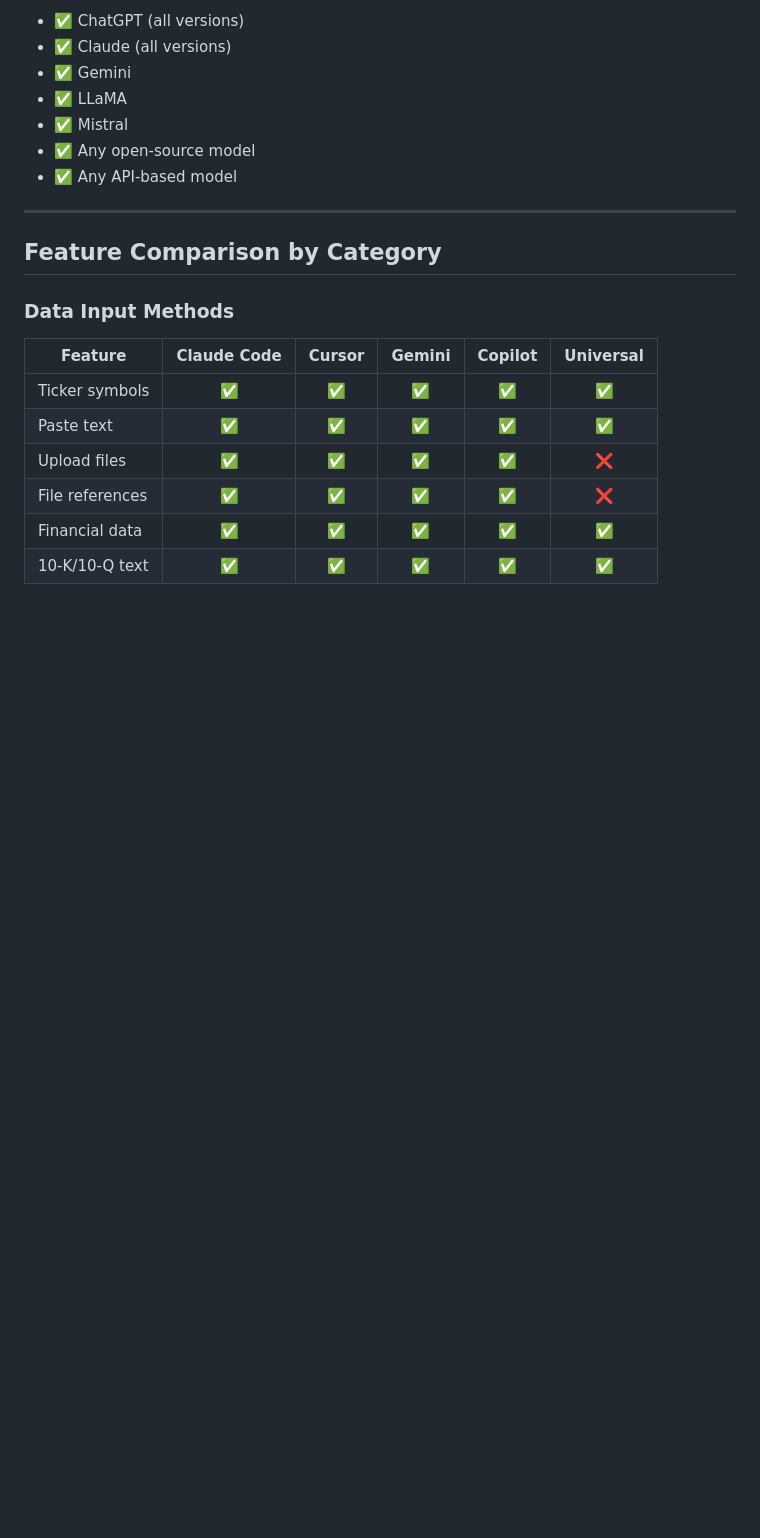
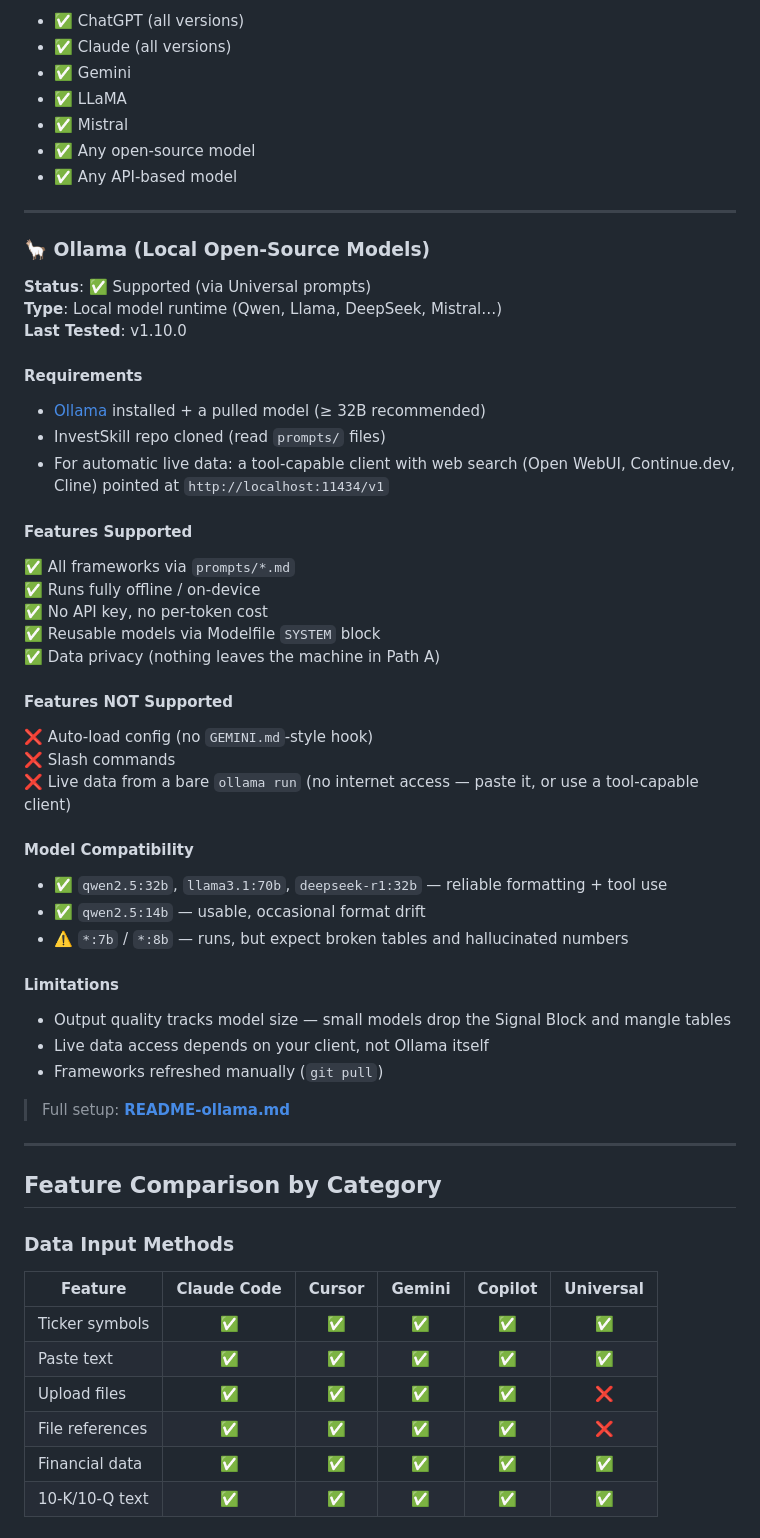
Before and after one commit to yennanliu/InvestSkill, a Markdown page: PLATFORM-COMPATIBILITY.md, the part around one of its changes. GitHub-like rendering; blank space fills up the shorter version.

```diff
--- a/PLATFORM-COMPATIBILITY.md
+++ b/PLATFORM-COMPATIBILITY.md
@@ -360,6 +361,43 @@ Works with ALL AI models:
 
 ---
 
+### 🦙 Ollama (Local Open-Source Models)
+
+**Status**: ✅ Supported (via Universal prompts)
+**Type**: Local model runtime (Qwen, Llama, DeepSeek, Mistral…)
+**Last Tested**: v1.10.0
+
+#### Requirements
+- [Ollama](https://ollama.com) installed + a pulled model (≥ 32B recommended)
+- InvestSkill repo cloned (read `prompts/` files)
+- For automatic live data: a tool-capable client with web search (Open WebUI, Continue.dev, Cline) pointed at `http://localhost:11434/v1`
+
+#### Features Supported
+✅ All frameworks via `prompts/*.md`
+✅ Runs fully offline / on-device
+✅ No API key, no per-token cost
+✅ Reusable models via Modelfile `SYSTEM` block
+✅ Data privacy (nothing leaves the machine in Path A)
+
+#### Features NOT Supported
+❌ Auto-load config (no `GEMINI.md`-style hook)
+❌ Slash commands
+❌ Live data from a bare `ollama run` (no internet access — paste it, or use a tool-capable client)
+
+#### Model Compatibility
+- ✅ `qwen2.5:32b`, `llama3.1:70b`, `deepseek-r1:32b` — reliable formatting + tool use
+- ✅ `qwen2.5:14b` — usable, occasional format drift
+- ⚠️ `*:7b` / `*:8b` — runs, but expect broken tables and hallucinated numbers
+
+#### Limitations
+- Output quality tracks model size — small models drop the Signal Block and mangle tables
+- Live data access depends on your client, not Ollama itself
+- Frameworks refreshed manually (`git pull`)
+
+> Full setup: **[README-ollama.md](README-ollama.md)**
+
+---
+
 ## Feature Comparison by Category
 
 ### Data Input Methods
```
Also changed, not shown: other parts of PLATFORM-COMPATIBILITY.md (+12 -11 lines), README-ollama.md (added, +98 -0 lines), README.md (+4 -2 lines).
